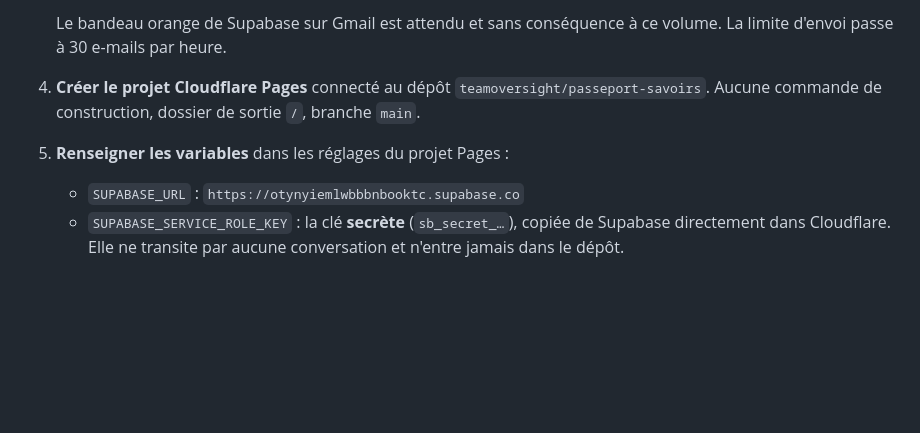
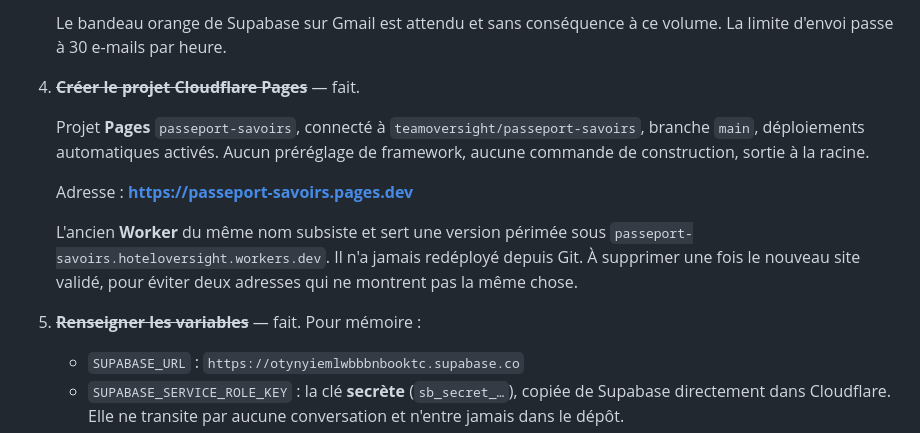
Before and after one commit to teamoversight/passeport-savoirs, a Markdown page: MIGRATION-SUPABASE.md, the part around the change. Rendered like a GitHub page; blank space fills up the shorter version.

Commit message:
Projet Cloudflare Pages créé et variables renseignées
Pages passeport-savoirs connecté au dépôt, branche main, déploiements
automatiques. Le premier déploiement sert la bonne version et la fonction
serveur s'exécute : /api/admin/invite répond « Serveur non configuré », soit le
message attendu tant que les variables manquent.

SUPABASE_URL, SITE_URL et SUPABASE_SERVICE_ROLE_KEY sont désormais définies.
Ce commit sert aussi à vérifier que le déploiement automatique fonctionne, ce
qui n'a jamais été le cas sur l'ancien Worker.

Co-Authored-By: Claude Opus 5 <noreply@anthropic.com>

```diff
--- a/MIGRATION-SUPABASE.md
+++ b/MIGRATION-SUPABASE.md
@@ -111,10 +111,19 @@ Contrôle depuis un navigateur non authentifié, avec la clé publique :
 
    Le bandeau orange de Supabase sur Gmail est attendu et sans conséquence à ce
    volume. La limite d'envoi passe à 30 e-mails par heure.
-4. **Créer le projet Cloudflare Pages** connecté au dépôt
-   `teamoversight/passeport-savoirs`. Aucune commande de construction, dossier
-   de sortie `/`, branche `main`.
-5. **Renseigner les variables** dans les réglages du projet Pages :
+4. ~~**Créer le projet Cloudflare Pages**~~ — fait.
+
+   Projet **Pages** `passeport-savoirs`, connecté à `teamoversight/passeport-savoirs`,
+   branche `main`, déploiements automatiques activés. Aucun préréglage de
+   framework, aucune commande de construction, sortie à la racine.
+
+   Adresse : **https://passeport-savoirs.pages.dev**
+
+   L'ancien **Worker** du même nom subsiste et sert une version périmée sous
+   `passeport-savoirs.hoteloversight.workers.dev`. Il n'a jamais redéployé depuis
+   Git. À supprimer une fois le nouveau site validé, pour éviter deux adresses
+   qui ne montrent pas la même chose.
+5. ~~**Renseigner les variables**~~ — fait. Pour mémoire :
    - `SUPABASE_URL` : `https://otynyiemlwbbbnbooktc.supabase.co`
    - `SUPABASE_SERVICE_ROLE_KEY` : la clé **secrète** (`sb_secret_…`), copiée de
      Supabase directement dans Cloudflare. Elle ne transite par aucune conversation et
```
